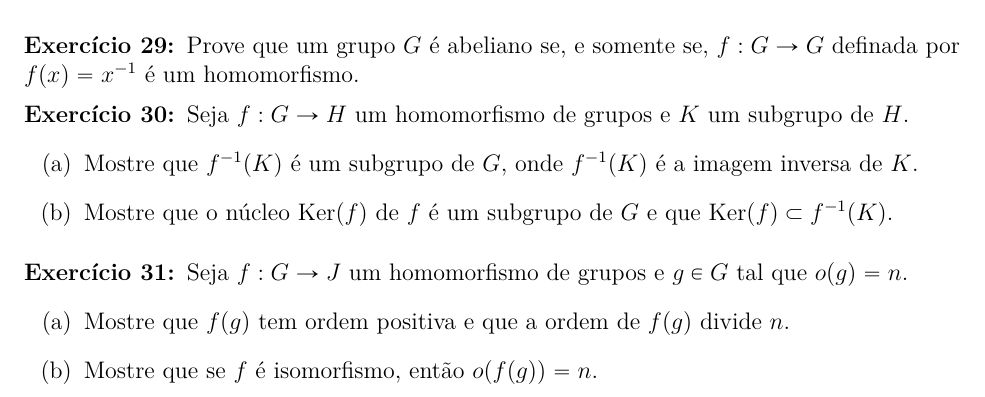
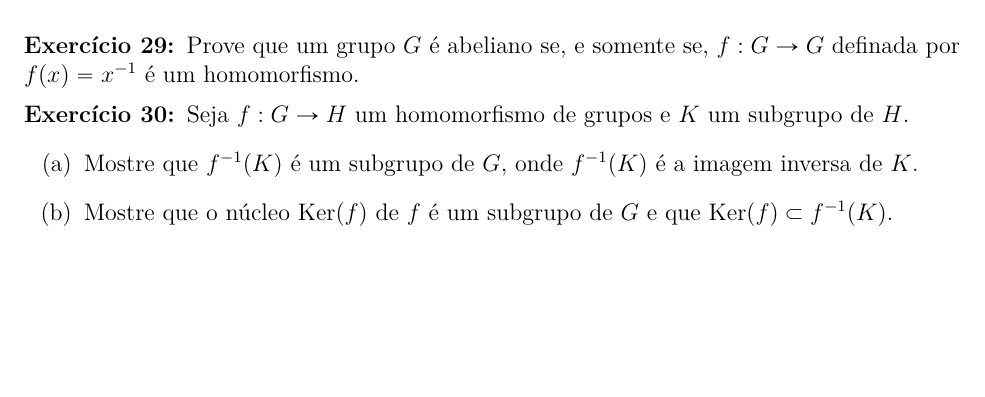
Before and after one commit to jfreitasunb/Algebra-1, a LaTeX document (listas/lista-7-alg1.tex): part of page 5 of 5, cut so that both start at the same text, the shorter picture padded with empty space. Compiled offline with XeLaTeX.

Commit message:
Remoção de exercício.

```diff
--- a/listas/lista-7-alg1.tex
+++ b/listas/lista-7-alg1.tex
@@ -518,11 +518,11 @@ homomorfismo de grupos e $K$ um subgrupo de $H$.
 $G$  e que Ker$(f)\subset f^{-1}(K)$.
 \end{enumerate}
 
-\vesp
+% \vesp
 
-\questao Seja $f: G \to J$ um homomorfismo de grupos e $g\in G$ tal que $o(g)=n$.
-\begin{enumerate}[label=({\alph*})]
-\item Mostre que $f(g)$ tem ordem positiva e que a ordem de $f(g)$ divide $n$.
-\item Mostre que se $f$ {\'e} isomorfismo, ent{\~a}o $o(f(g))=n$.
-\end{enumerate}
+% \questao Seja $f: G \to J$ um homomorfismo de grupos e $g\in G$ tal que $o(g)=n$.
+% \begin{enumerate}[label=({\alph*})]
+% \item Mostre que $f(g)$ tem ordem positiva e que a ordem de $f(g)$ divide $n$.
+% \item Mostre que se $f$ {\'e} isomorfismo, ent{\~a}o $o(f(g))=n$.
+% \end{enumerate}
 \end{document}
```
